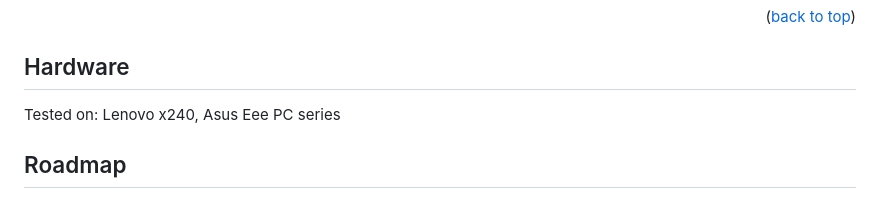
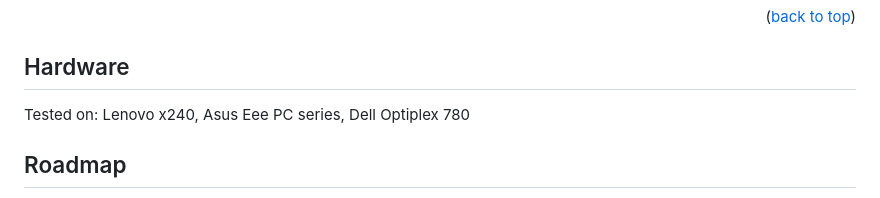
Before and after one commit to joexbayer/RetrOS-32, a Markdown page: readme.md, the part around the change. Drawn GitHub-style.

```diff
--- a/readme.md
+++ b/readme.md
@@ -151,7 +151,8 @@ _For more examples, please refer to the [Documentation](https://example.com)_
 ## Hardware
 Tested on:
 Lenovo x240,
-Asus Eee PC series
+Asus Eee PC series,
+Dell Optiplex 780
 
 
 <!-- ROADMAP -->
```
